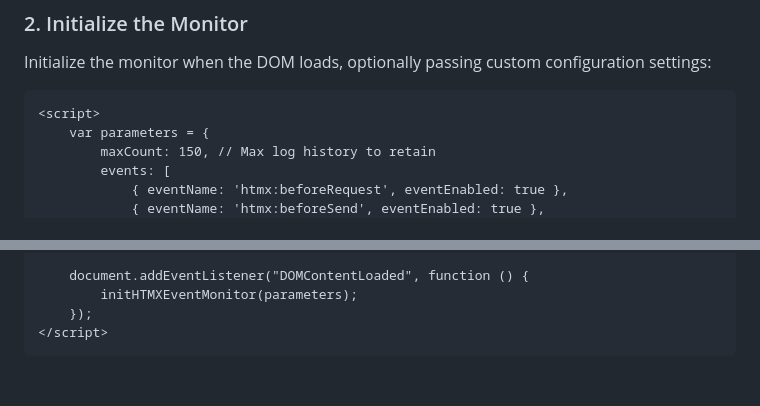
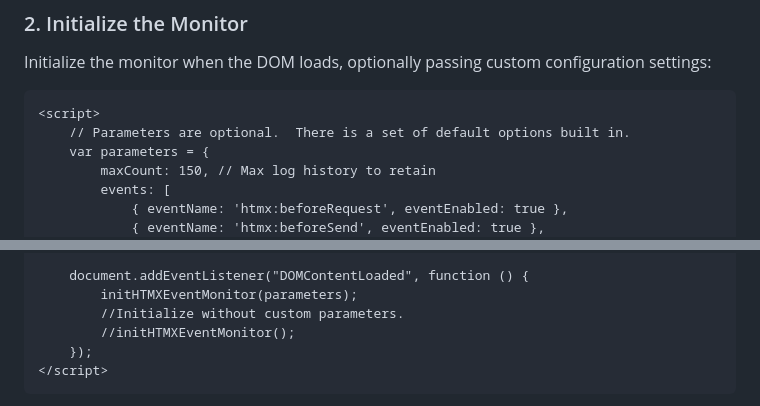
Before and after one commit to jmbarnes1/HTMX-Dashboard, a Markdown page: README.md, 2 parts joined by grey strips. Drawn GitHub-style; blank space fills up the shorter version.

Commit message:
Update README with CDN link and initialization tips
Added CDN option for htmxeventmonitor.js and usage tips.

````diff
--- a/README.md
+++ b/README.md
@@ -48,6 +52,7 @@ Initialize the monitor when the DOM loads, optionally passing custom configurati
 
 ```HTML
 <script>
+    // Parameters are optional.  There is a set of default options built in.
     var parameters = {
         maxCount: 150, // Max log history to retain
         events: [
@@ -66,6 +71,8 @@ Initialize the monitor when the DOM loads, optionally passing custom configurati
 
     document.addEventListener("DOMContentLoaded", function () {
         initHTMXEventMonitor(parameters);
+        //Initialize without custom parameters.
+        //initHTMXEventMonitor();
     });
 </script>
 ```
````
Also changed, not shown: other parts of README.md (+4 -0 lines).
